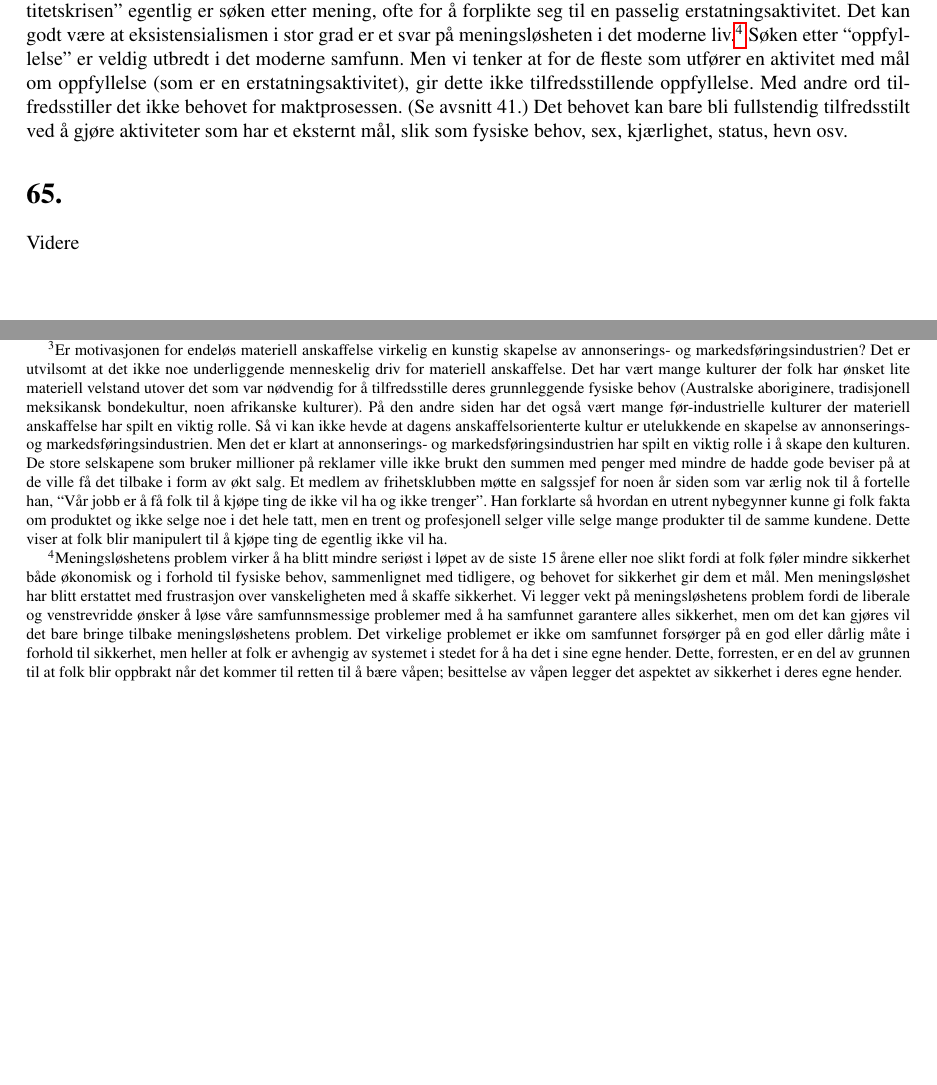
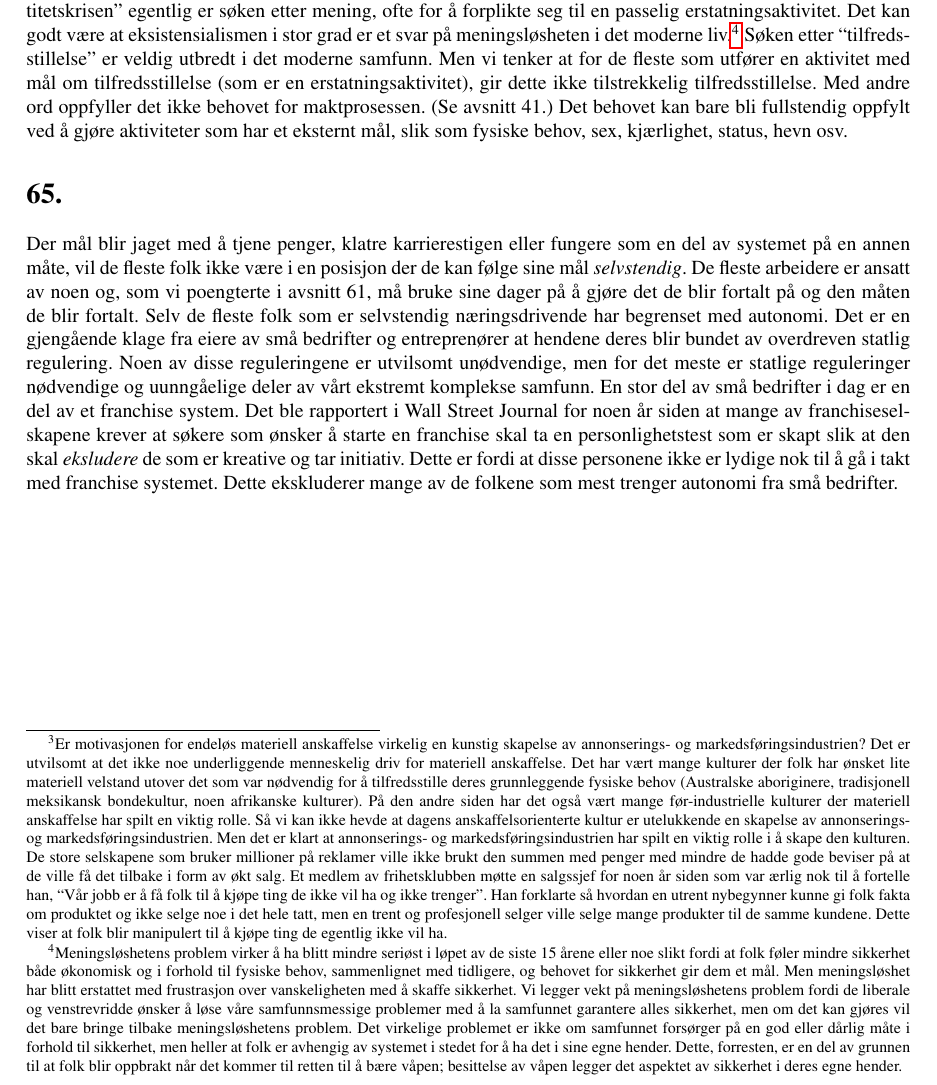
Before and after one commit to SimonVaroy/industrialsociety, a LaTeX book (industrialsociety.tex): two parts of page 21 of 39 before the commit and part of page 21 of 39 after it, the two joined at a grey line, cut so that both start at the same text, the shorter picture padded with empty space. Compiled offline with pdfLaTeX.

Commit message:
Added a new paragraph, some grammatical changes

```diff
--- a/industrialsociety.tex
+++ b/industrialsociety.tex
@@ -852,22 +852,38 @@ sikkerhet både økonomisk og i forhold til fysiske behov, sammenlignet med
 tidligere, og behovet for sikkerhet gir dem et mål. Men meningsløshet har blitt
 erstattet med frustrasjon over vanskeligheten med å skaffe sikkerhet. Vi legger
 vekt på meningsløshetens problem fordi de liberale og venstrevridde ønsker å
-løse våre samfunnsmessige problemer med å ha samfunnet garantere alles
+løse våre samfunnsmessige problemer med å la samfunnet garantere alles
 sikkerhet, men om det kan gjøres vil det bare bringe tilbake meningsløshetens
 problem. Det virkelige problemet er ikke om samfunnet forsørger på en god eller
 dårlig måte i forhold til sikkerhet, men heller at folk er avhengig av systemet
 i stedet for å ha det i sine egne hender. Dette, forresten, er en del av grunnen
 til at folk blir oppbrakt når det kommer til retten til å bære våpen; besittelse
 av våpen legger det aspektet av sikkerhet i deres egne hender.} Søken etter
-``oppfyllelse'' er veldig utbredt i det moderne samfunn. Men vi tenker at for de
-fleste som utfører en aktivitet med mål om oppfyllelse (som er en
-erstatningsaktivitet), gir dette ikke tilfredsstillende oppfyllelse. Med andre
-ord tilfredsstiller det ikke behovet for maktprosessen. (Se avsnitt 41.) Det
-behovet kan bare bli fullstendig tilfredsstilt ved å gjøre aktiviteter som har
+``tilfredsstillelse'' er veldig utbredt i det moderne samfunn. Men vi tenker at for de
+fleste som utfører en aktivitet med mål om tilfredsstillelse (som er en
+erstatningsaktivitet), gir dette ikke tilstrekkelig tilfredsstillelse. Med andre
+ord oppfyller det ikke behovet for maktprosessen. (Se avsnitt 41.) Det
+behovet kan bare bli fullstendig oppfylt ved å gjøre aktiviteter som har
 et eksternt mål, slik som fysiske behov, sex, kjærlighet, status, hevn osv.
 
 \section*{65.}
-Videre
+Der mål blir jaget med å tjene penger, klatre karrierestigen eller fungere som
+en del av systemet på en annen måte, vil de fleste folk ikke være i en posisjon
+der de kan følge sine mål {\em selvstendig}. De fleste arbeidere er ansatt av
+noen og, som vi poengterte i avsnitt 61, må bruke sine dager på å gjøre det de
+blir fortalt på og den måten de blir fortalt. Selv de fleste folk som er
+selvstendig næringsdrivende har begrenset med autonomi. Det er en gjengående
+klage fra eiere av små bedrifter og entreprenører at hendene deres blir bundet
+av overdreven statlig regulering. Noen av disse reguleringene er utvilsomt
+unødvendige, men for det meste er statlige reguleringer nødvendige og
+uunngåelige deler av vårt ekstremt komplekse samfunn. En stor del av små
+bedrifter i dag er en del av et franchise system. Det ble rapportert i Wall
+Street Journal for noen år siden at mange av franchiseselskapene krever at
+søkere som ønsker å starte en franchise skal ta en personlighetstest som er
+skapt slik at den skal \emph{eksludere} de som er kreative og tar initiativ.
+Dette er fordi at disse personene ikke er lydige nok til å gå i takt med
+franchise systemet. Dette ekskluderer mange av de folkene som mest trenger
+autonomi fra små bedrifter.
 
 \chapter{Hvordan noen mennesker tilpasser seg}
 
```
